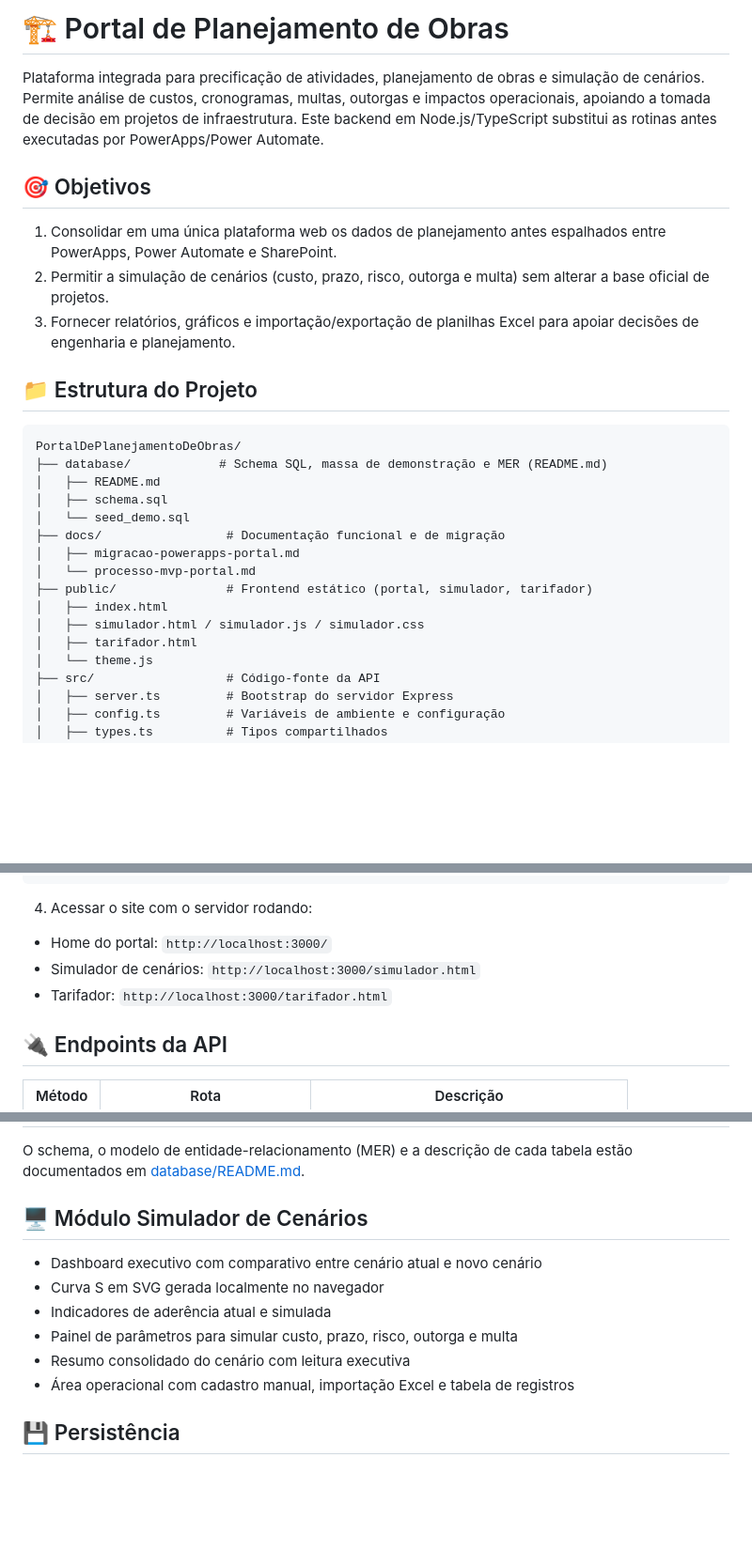
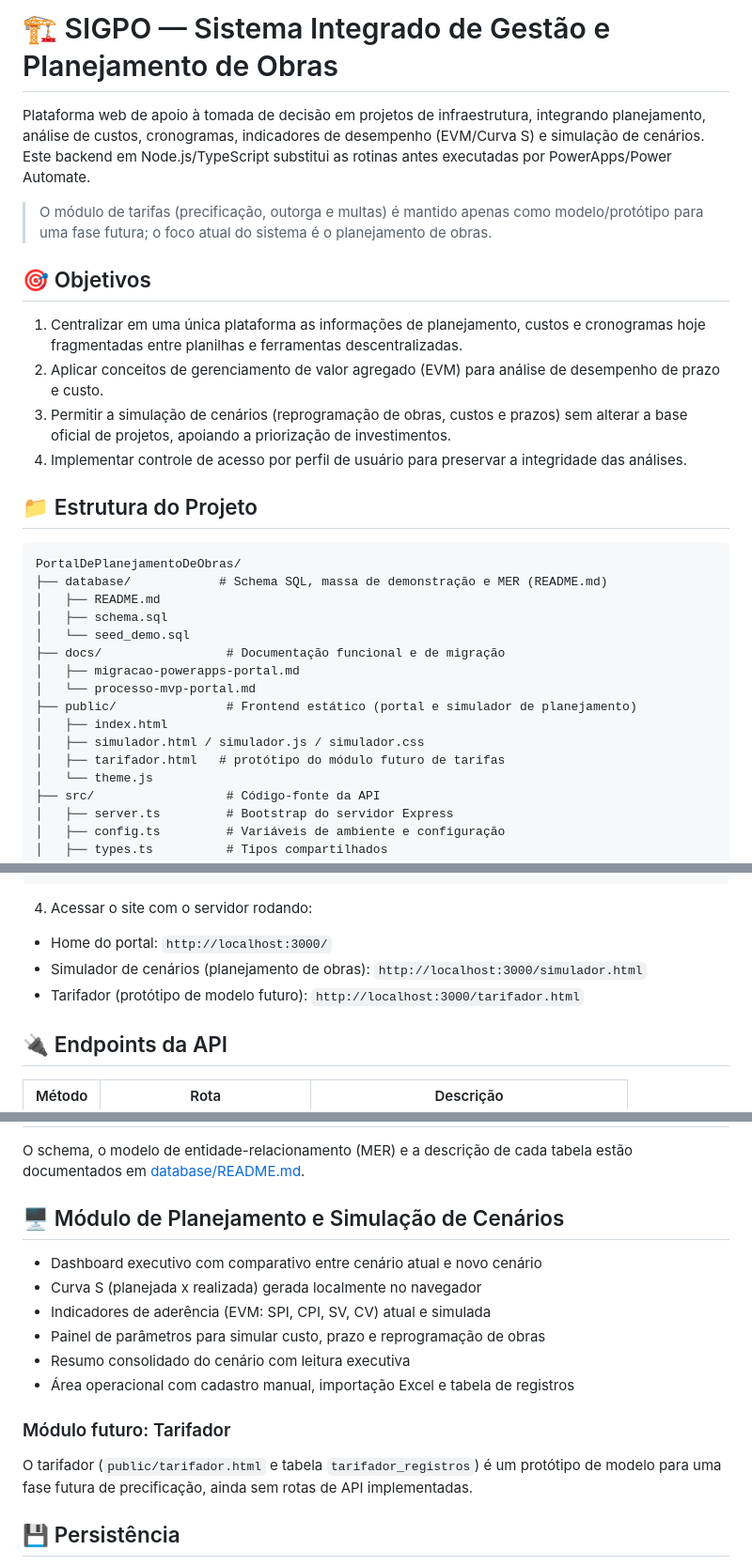
Before and after one commit to klebermurillo/PortalDePlanejamentoDeObras, a Markdown page: README.md, 3 parts joined by grey strips. Shown at 94% size. Drawn GitHub-style; blank space fills up the shorter version.

Commit message:
Renomeia sistema para SIGPO e foca README no planejamento de obras

```diff
--- a/README.md
+++ b/README.md
@@ -1,12 +1,15 @@
-# 🏗️ Portal de Planejamento de Obras
+# 🏗️ SIGPO — Sistema Integrado de Gestão e Planejamento de Obras
 
-Plataforma integrada para precificação de atividades, planejamento de obras e simulação de cenários. Permite análise de custos, cronogramas, multas, outorgas e impactos operacionais, apoiando a tomada de decisão em projetos de infraestrutura. Este backend em Node.js/TypeScript substitui as rotinas antes executadas por PowerApps/Power Automate.
+Plataforma web de apoio à tomada de decisão em projetos de infraestrutura, integrando planejamento, análise de custos, cronogramas, indicadores de desempenho (EVM/Curva S) e simulação de cenários. Este backend em Node.js/TypeScript substitui as rotinas antes executadas por PowerApps/Power Automate.
+
+> O módulo de tarifas (precificação, outorga e multas) é mantido apenas como modelo/protótipo para uma fase futura; o foco atual do sistema é o planejamento de obras.
 
 ## 🎯 Objetivos
 
-1. Consolidar em uma única plataforma web os dados de planejamento antes espalhados entre PowerApps, Power Automate e SharePoint.
-2. Permitir a simulação de cenários (custo, prazo, risco, outorga e multa) sem alterar a base oficial de projetos.
-3. Fornecer relatórios, gráficos e importação/exportação de planilhas Excel para apoiar decisões de engenharia e planejamento.
+1. Centralizar em uma única plataforma as informações de planejamento, custos e cronogramas hoje fragmentadas entre planilhas e ferramentas descentralizadas.
+2. Aplicar conceitos de gerenciamento de valor agregado (EVM) para análise de desempenho de prazo e custo.
+3. Permitir a simulação de cenários (reprogramação de obras, custos e prazos) sem alterar a base oficial de projetos, apoiando a priorização de investimentos.
+4. Implementar controle de acesso por perfil de usuário para preservar a integridade das análises.
 
 ## 📁 Estrutura do Projeto
 
@@ -19,10 +22,10 @@ PortalDePlanejamentoDeObras/
 ├── docs/                 # Documentação funcional e de migração
 │   ├── migracao-powerapps-portal.md
 │   └── processo-mvp-portal.md
-├── public/               # Frontend estático (portal, simulador, tarifador)
+├── public/               # Frontend estático (portal e simulador de planejamento)
 │   ├── index.html
 │   ├── simulador.html / simulador.js / simulador.css
-│   ├── tarifador.html
+│   ├── tarifador.html   # protótipo do módulo futuro de tarifas
 │   └── theme.js
 ├── src/                  # Código-fonte da API
 │   ├── server.ts         # Bootstrap do servidor Express
@@ -67,8 +70,8 @@ npm run dev
 4. Acessar o site com o servidor rodando:
 
 - Home do portal: `http://localhost:3000/`
-- Simulador de cenários: `http://localhost:3000/simulador.html`
-- Tarifador: `http://localhost:3000/tarifador.html`
+- Simulador de cenários (planejamento de obras): `http://localhost:3000/simulador.html`
+- Tarifador (protótipo de modelo futuro): `http://localhost:3000/tarifador.html`
 
 ## 🔌 Endpoints da API
 
@@ -95,14 +98,18 @@ Em produção, esses valores serão substituídos pela autenticação real do po
 
 O schema, o modelo de entidade-relacionamento (MER) e a descrição de cada tabela estão documentados em [database/README.md](database/README.md).
 
-## 🖥️ Módulo Simulador de Cenários
+## 🖥️ Módulo de Planejamento e Simulação de Cenários
 
 - Dashboard executivo com comparativo entre cenário atual e novo cenário
-- Curva S em SVG gerada localmente no navegador
-- Indicadores de aderência atual e simulada
-- Painel de parâmetros para simular custo, prazo, risco, outorga e multa
+- Curva S (planejada x realizada) gerada localmente no navegador
+- Indicadores de aderência (EVM: SPI, CPI, SV, CV) atual e simulada
+- Painel de parâmetros para simular custo, prazo e reprogramação de obras
 - Resumo consolidado do cenário com leitura executiva
 - Área operacional com cadastro manual, importação Excel e tabela de registros
+
+### Módulo futuro: Tarifador
+
+O tarifador (`public/tarifador.html` e tabela `tarifador_registros`) é um protótipo de modelo para uma fase futura de precificação, ainda sem rotas de API implementadas.
 
 ## 💾 Persistência
 
```
